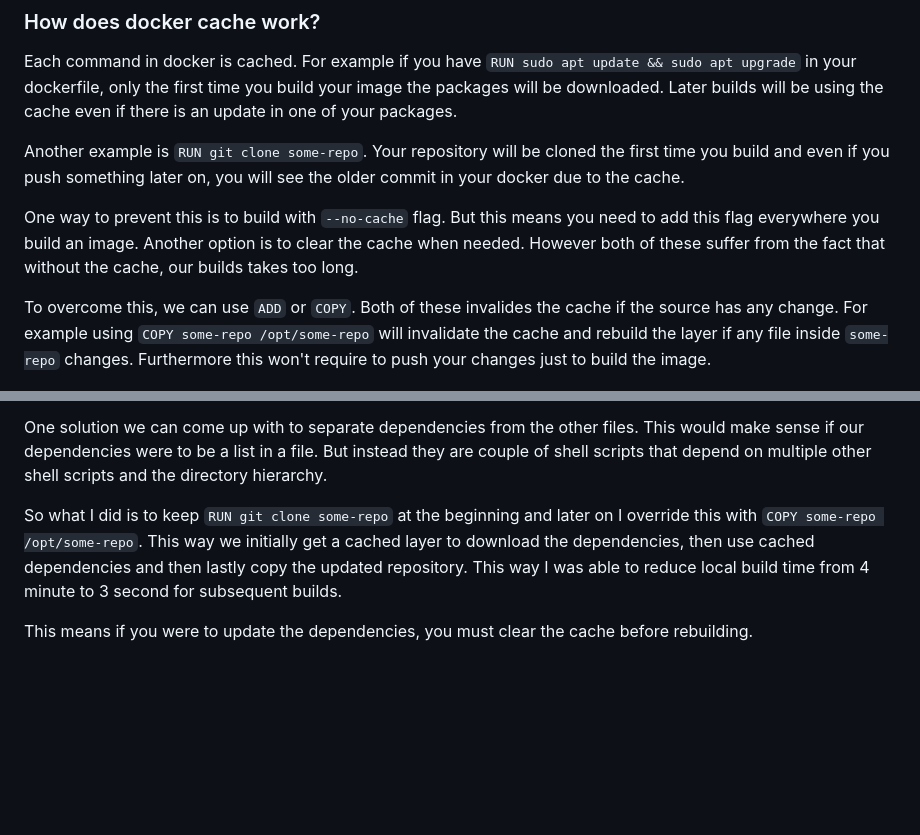
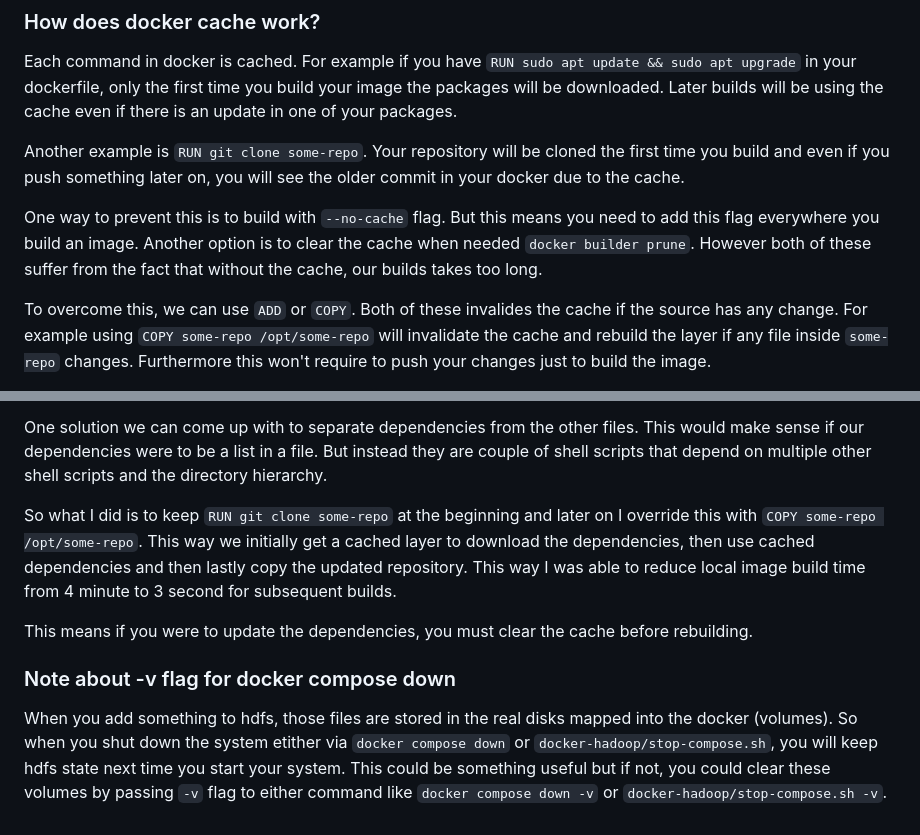
Before and after one commit to binpash/dish, a Markdown page: docs/02-understanding-docker-and-build-process.md, 2 parts joined by grey strips. GitHub-like rendering; blank space fills up the shorter version.

Commit message:
Update doc 02

```diff
--- a/docs/02-understanding-docker-and-build-process.md
+++ b/docs/02-understanding-docker-and-build-process.md
@@ -4,7 +4,7 @@ Each command in docker is cached. For example if you have `RUN sudo apt update &
 
 Another example is `RUN git clone some-repo`. Your repository will be cloned the first time you build and even if you push something later on, you will see the older commit in your docker due to the cache.
 
-One way to prevent this is to build with `--no-cache` flag. But this means you need to add this flag everywhere you build an image. Another option is to clear the cache when needed. However both of these suffer from the fact that without the cache, our builds takes too long.
+One way to prevent this is to build with `--no-cache` flag. But this means you need to add this flag everywhere you build an image. Another option is to clear the cache when needed `docker builder prune`. However both of these suffer from the fact that without the cache, our builds takes too long.
 
 To overcome this, we can use `ADD` or `COPY`. Both of these invalides the cache if the source has any change. For example using `COPY some-repo /opt/some-repo` will invalidate the cache and rebuild the layer if any file inside `some-repo` changes. Furthermore this won't require to push your changes just to build the image.
 
@@ -26,6 +26,10 @@ This suggets that we should move copying after installing dependenices. However
 
 One solution we can come up with to separate dependencies from the other files. This would make sense if our dependencies were to be a list in a file. But instead they are couple of shell scripts that depend on multiple other shell scripts and the directory hierarchy.
 
-So what I did is to keep `RUN git clone some-repo` at the beginning and later on I override this with `COPY some-repo /opt/some-repo`. This way we initially get a cached layer to download the dependencies, then use cached dependencies and then lastly copy the updated repository. This way I was able to reduce local build time from 4 minute to 3 second for subsequent builds.
+So what I did is to keep `RUN git clone some-repo` at the beginning and later on I override this with `COPY some-repo /opt/some-repo`. This way we initially get a cached layer to download the dependencies, then use cached dependencies and then lastly copy the updated repository. This way I was able to reduce local image build time from 4 minute to 3 second for subsequent builds.
 
 This means if you were to update the dependencies, you must clear the cache before rebuilding.
+
+### Note about -v flag for docker compose down
+
+When you add something to hdfs, those files are stored in the real disks mapped into the docker (volumes). So when you shut down the system etither via `docker compose down` or `docker-hadoop/stop-compose.sh`, you will keep hdfs state next time you start your system. This could be something useful but if not, you could clear these volumes by passing `-v` flag to either command like `docker compose down -v` or `docker-hadoop/stop-compose.sh -v`.
```
